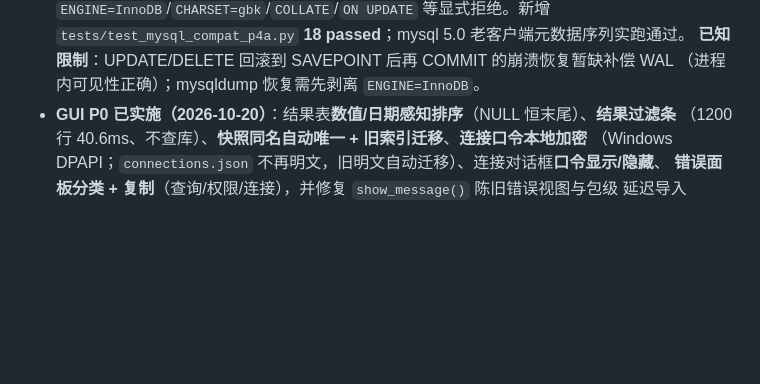
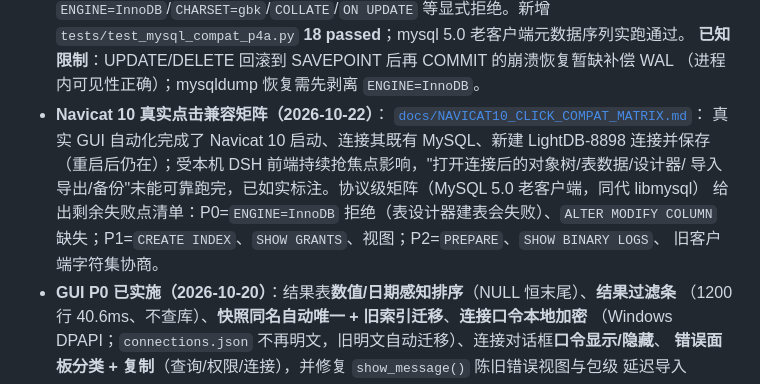
Before and after one commit to TomJerryGit/lightdb, a Markdown page: README.md, the part around the change. Rendered like a GitHub page; blank space fills up the shorter version.

Commit message:
docs: Navicat 10 真实点击兼容矩阵与剩余失败点清单（2026-10-22）

```diff
--- a/README.md
+++ b/README.md
@@ -183,6 +183,14 @@
   `tests/test_mysql_compat_p4a.py` **18 passed**；mysql 5.0 老客户端元数据序列实跑通过。
   **已知限制**：UPDATE/DELETE 回滚到 SAVEPOINT 后再 COMMIT 的崩溃恢复暂缺补偿 WAL
   （进程内可见性正确）；mysqldump 恢复需先剥离 `ENGINE=InnoDB`。
+- **Navicat 10 真实点击兼容矩阵（2026-10-22）**：
+  [`docs/NAVICAT10_CLICK_COMPAT_MATRIX.md`](docs/NAVICAT10_CLICK_COMPAT_MATRIX.md)：
+  真实 GUI 自动化完成了 Navicat 10 启动、连接其既有 MySQL、新建 LightDB-8898 连接并保存
+  （重启后仍在）；受本机 DSH 前端持续抢焦点影响，"打开连接后的对象树/表数据/设计器/
+  导入导出/备份"未能可靠跑完，已如实标注。协议级矩阵（MySQL 5.0 老客户端，同代 libmysql）
+  给出剩余失败点清单：P0=`ENGINE=InnoDB` 拒绝（表设计器建表会失败）、`ALTER MODIFY COLUMN`
+  缺失；P1=`CREATE INDEX`、`SHOW GRANTS`、视图；P2=`PREPARE`、`SHOW BINARY LOGS`、
+  旧客户端字符集协商。
 - **GUI P0 已实施（2026-10-20）**：结果表**数值/日期感知排序**（NULL 恒末尾）、**结果过滤条**
   （1200 行 40.6ms、不查库）、**快照同名自动唯一 + 旧索引迁移**、**连接口令本地加密**
   （Windows DPAPI；`connections.json` 不再明文，旧明文自动迁移）、连接对话框**口令显示/隐藏**、
```
Also changed, not shown: docs/GUI_NAVICAT_PARITY_ROADMAP.md (+3 -0 lines), docs/NAVICAT10_CLICK_COMPAT_MATRIX.md (added, +88 -0 lines).
